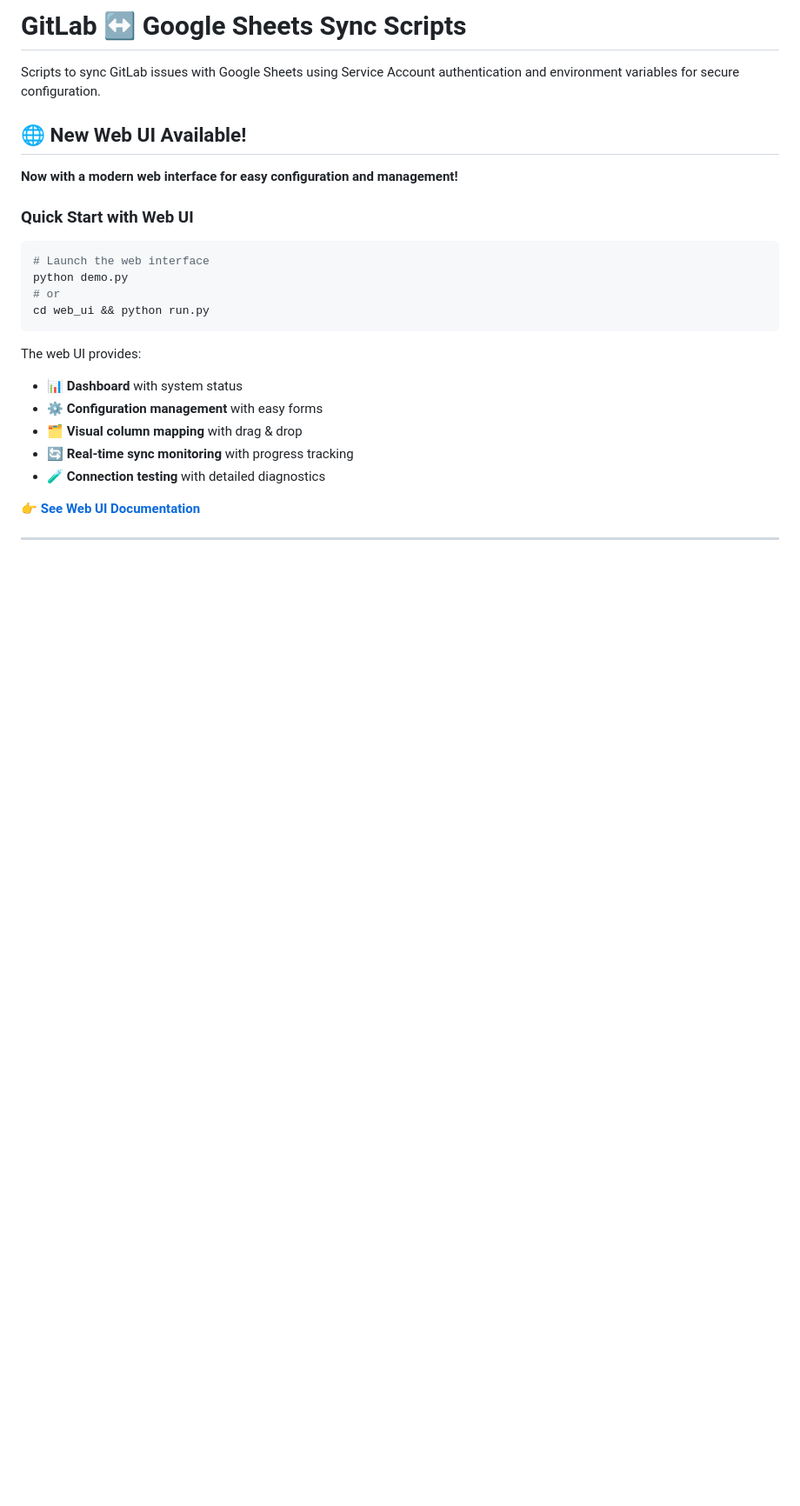
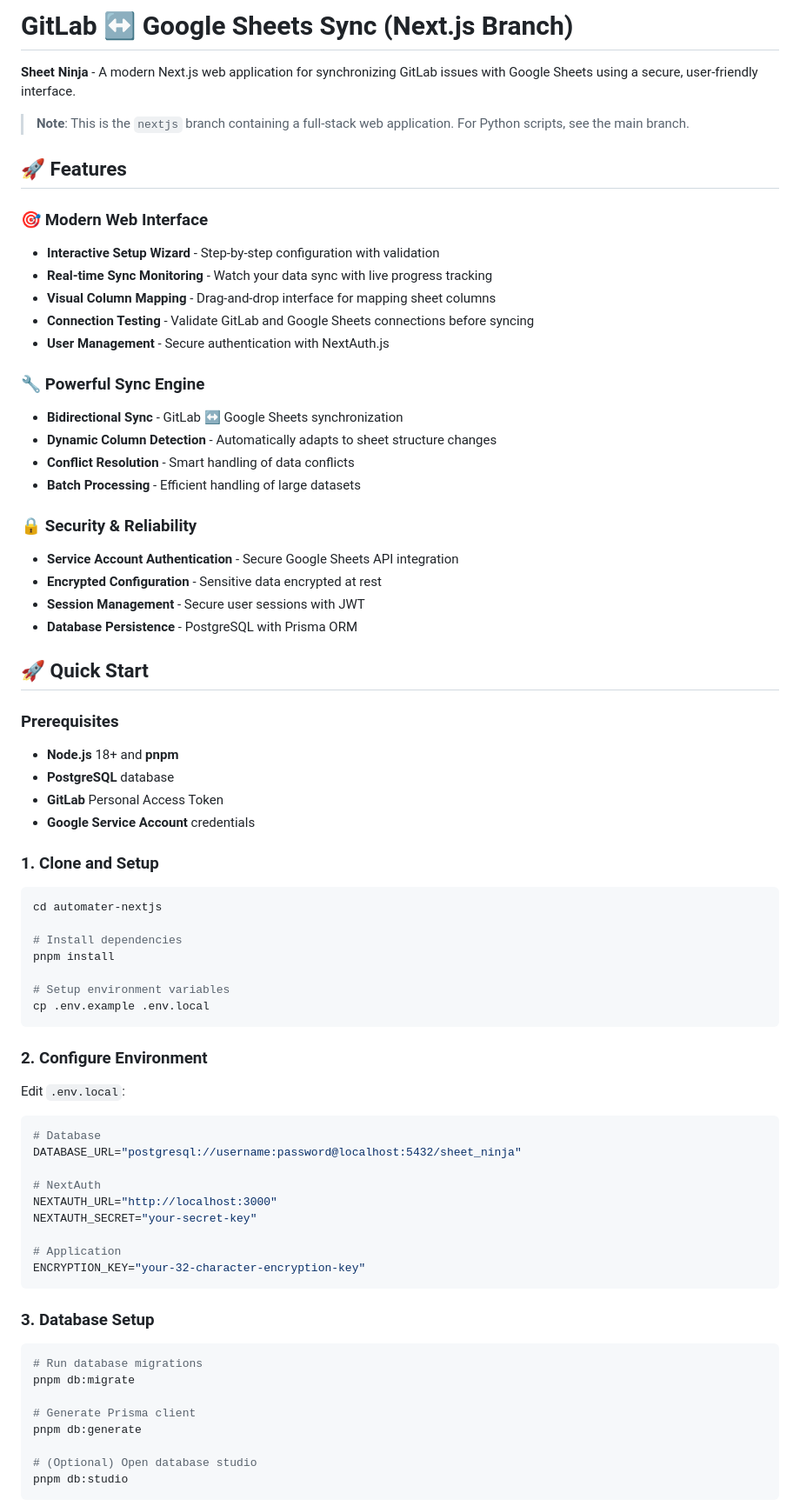
Before and after one commit to Lafarie/Sheet-Ninja, a Markdown page: README.md, the part around one of its changes. Shown at 87% size. GitHub-like rendering; blank space fills up the shorter version.

````diff
--- a/README.md
+++ b/README.md
@@ -1,26 +1,72 @@
-# GitLab ↔ Google Sheets Sync Scripts
+# GitLab ↔ Google Sheets Sync (Next.js Branch)
 
-Scripts to sync GitLab issues with Google Sheets using Service Account authentication and environment variables for secure configuration.
+**Sheet Ninja** - A modern Next.js web application for synchronizing GitLab issues with Google Sheets using a secure, user-friendly interface.
 
-## 🌐 New Web UI Available!
+> **Note**: This is the `nextjs` branch containing a full-stack web application. For Python scripts, see the main branch.
 
-**Now with a modern web interface for easy configuration and management!**
+## 🚀 Features
 
-### Quick Start with Web UI
+### 🎯 Modern Web Interface
+- **Interactive Setup Wizard** - Step-by-step configuration with validation
+- **Real-time Sync Monitoring** - Watch your data sync with live progress tracking
+- **Visual Column Mapping** - Drag-and-drop interface for mapping sheet columns
+- **Connection Testing** - Validate GitLab and Google Sheets connections before syncing
+- **User Management** - Secure authentication with NextAuth.js
+
+### 🔧 Powerful Sync Engine
+- **Bidirectional Sync** - GitLab ↔ Google Sheets synchronization
+- **Dynamic Column Detection** - Automatically adapts to sheet structure changes
+- **Conflict Resolution** - Smart handling of data conflicts
+- **Batch Processing** - Efficient handling of large datasets
+
+### 🔒 Security & Reliability
+- **Service Account Authentication** - Secure Google Sheets API integration
+- **Encrypted Configuration** - Sensitive data encrypted at rest
+- **Session Management** - Secure user sessions with JWT
+- **Database Persistence** - PostgreSQL with Prisma ORM
+
+## 🚀 Quick Start
+
+### Prerequisites
+- **Node.js** 18+ and **pnpm**
+- **PostgreSQL** database
+- **GitLab** Personal Access Token
+- **Google Service Account** credentials
+
+### 1. Clone and Setup
 ```bash
-# Launch the web interface
-python demo.py
-# or
-cd web_ui && python run.py
+cd automater-nextjs
+
+# Install dependencies
+pnpm install
+
+# Setup environment variables
+cp .env.example .env.local
 ```
 
-The web UI provides:
-- 📊 **Dashboard** with system status
-- ⚙️ **Configuration management** with easy forms
-- 🗂️ **Visual column mapping** with drag & drop
-- 🔄 **Real-time sync monitoring** with progress tracking
-- 🧪 **Connection testing** with detailed diagnostics
+### 2. Configure Environment
+Edit `.env.local`:
+```env
+# Database
+DATABASE_URL="postgresql://username:password@localhost:5432/sheet_ninja"
 
-**👉 [See Web UI Documentation](web_ui/README.md)**
+# NextAuth
+NEXTAUTH_URL="http://localhost:3000"
+NEXTAUTH_SECRET="your-secret-key"
 
----
+# Application
+ENCRYPTION_KEY="your-32-character-encryption-key"
+```
+
+### 3. Database Setup
+```bash
+# Run database migrations
+pnpm db:migrate
+
+# Generate Prisma client
+pnpm db:generate
+
+# (Optional) Open database studio
+pnpm db:studio
+```
+
````
Also changed, not shown: other parts of README.md (+199 -111 lines).
